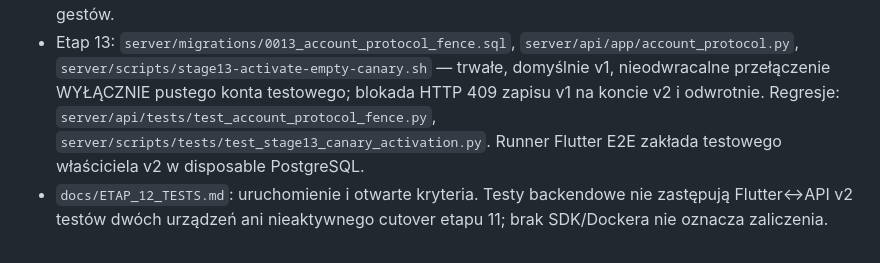
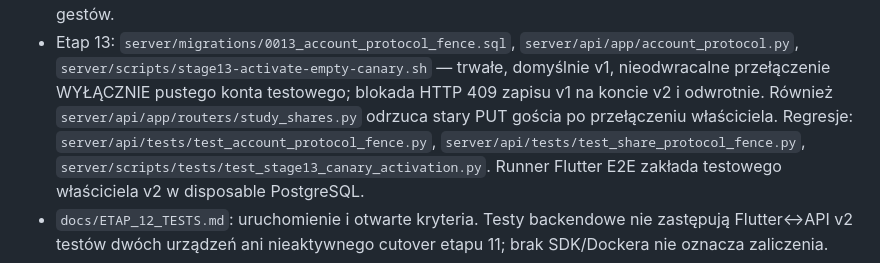
Before and after one commit to ZuzannaBran/NaNotateczki, a Markdown page: PROJECT_MAP.md, the part around the change. Drawn GitHub-style.

Commit message:
chat: index guest Share protocol regression in project map

```diff
--- a/PROJECT_MAP.md
+++ b/PROJECT_MAP.md
@@ -2547,7 +2547,10 @@ Linux: użytkownik instaluje `zenity` (file picker) i `poppler-utils` (PDF).
   `server/api/app/account_protocol.py`, `server/scripts/stage13-activate-empty-canary.sh`
   — trwałe, domyślnie v1, nieodwracalne przełączenie WYŁĄCZNIE pustego
   konta testowego; blokada HTTP 409 zapisu v1 na koncie v2 i odwrotnie.
-  Regresje: `server/api/tests/test_account_protocol_fence.py`,
+  Również `server/api/app/routers/study_shares.py` odrzuca stary PUT
+  gościa po przełączeniu właściciela. Regresje:
+  `server/api/tests/test_account_protocol_fence.py`,
+  `server/api/tests/test_share_protocol_fence.py`,
   `server/scripts/tests/test_stage13_canary_activation.py`.
   Runner Flutter E2E zakłada testowego właściciela v2 w disposable PostgreSQL.
 - `docs/ETAP_12_TESTS.md`: uruchomienie i otwarte kryteria. Testy
```
